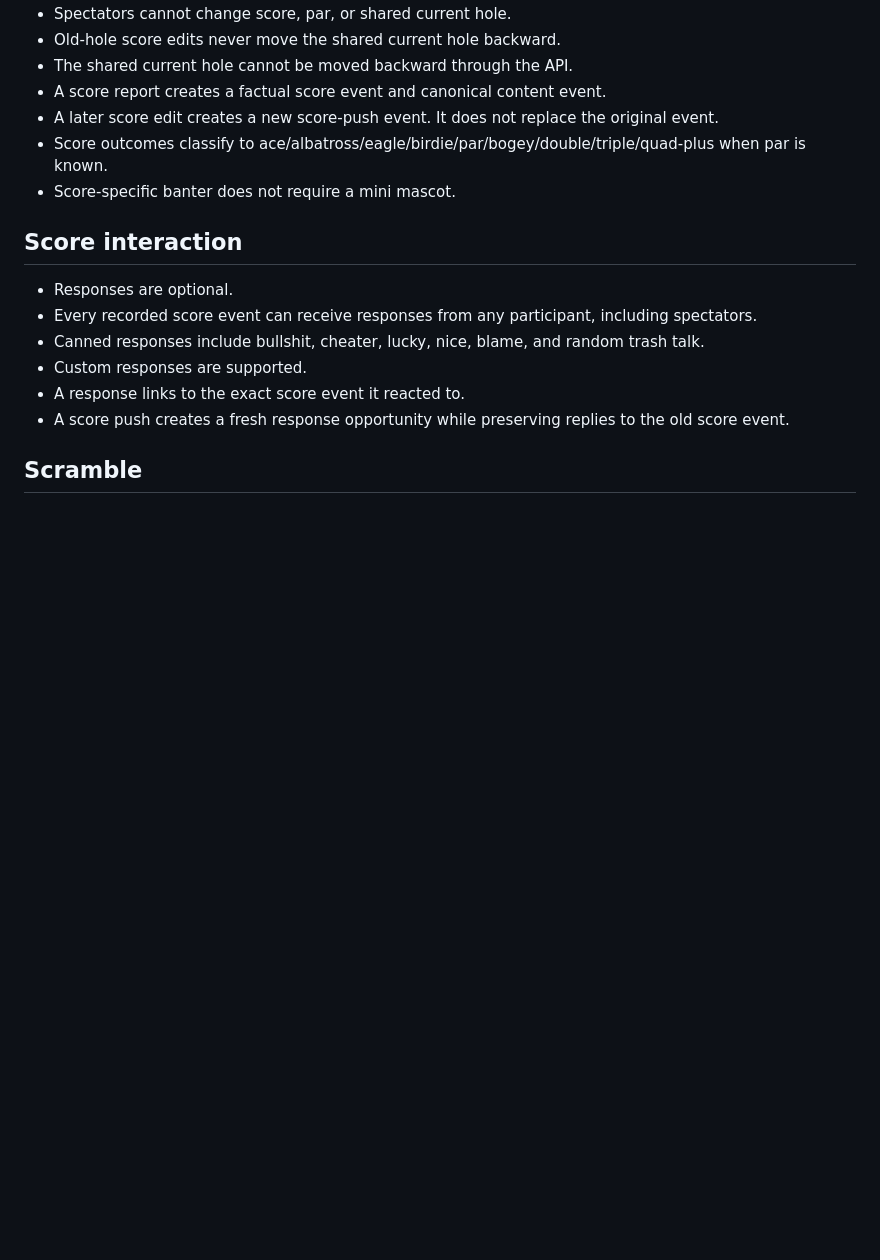
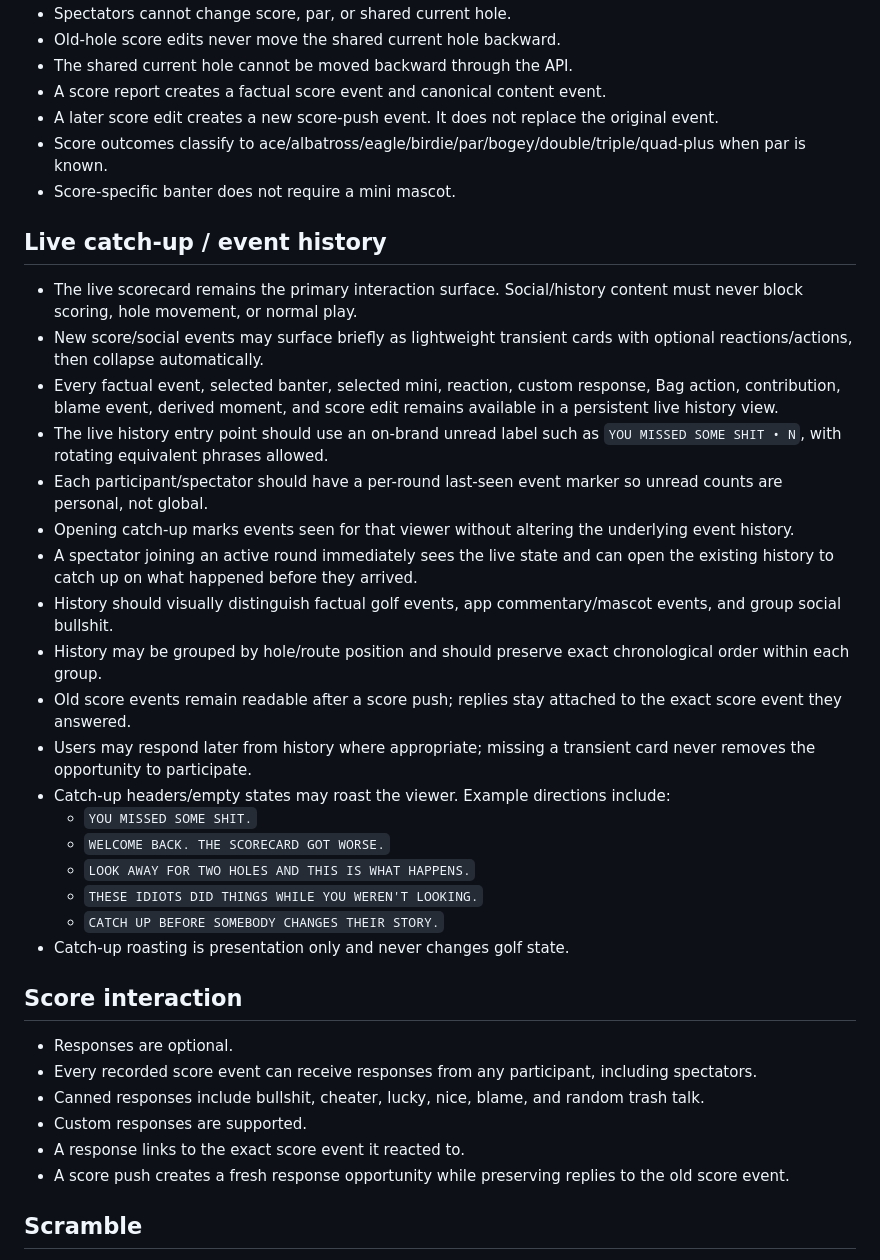
Before and after one commit to KKnFinite/WhoPushedMe, a Markdown page: ROUND_LOOP_AUDIT.md, the part around the change. Rendered like a GitHub page; blank space fills up the shorter version.

Commit message:
Lock nonblocking live catch-up history

```diff
--- a/ROUND_LOOP_AUDIT.md
+++ b/ROUND_LOOP_AUDIT.md
@@ -72,6 +72,26 @@ The current HTML/CSS is scaffolding only. Visual approval happens separately.
 - A later score edit creates a new score-push event. It does not replace the original event.
 - Score outcomes classify to ace/albatross/eagle/birdie/par/bogey/double/triple/quad-plus when par is known.
 - Score-specific banter does not require a mini mascot.
+
+## Live catch-up / event history
+- The live scorecard remains the primary interaction surface. Social/history content must never block scoring, hole movement, or normal play.
+- New score/social events may surface briefly as lightweight transient cards with optional reactions/actions, then collapse automatically.
+- Every factual event, selected banter, selected mini, reaction, custom response, Bag action, contribution, blame event, derived moment, and score edit remains available in a persistent live history view.
+- The live history entry point should use an on-brand unread label such as `YOU MISSED SOME SHIT • N`, with rotating equivalent phrases allowed.
+- Each participant/spectator should have a per-round last-seen event marker so unread counts are personal, not global.
+- Opening catch-up marks events seen for that viewer without altering the underlying event history.
+- A spectator joining an active round immediately sees the live state and can open the existing history to catch up on what happened before they arrived.
+- History should visually distinguish factual golf events, app commentary/mascot events, and group social bullshit.
+- History may be grouped by hole/route position and should preserve exact chronological order within each group.
+- Old score events remain readable after a score push; replies stay attached to the exact score event they answered.
+- Users may respond later from history where appropriate; missing a transient card never removes the opportunity to participate.
+- Catch-up headers/empty states may roast the viewer. Example directions include:
+  - `YOU MISSED SOME SHIT.`
+  - `WELCOME BACK. THE SCORECARD GOT WORSE.`
+  - `LOOK AWAY FOR TWO HOLES AND THIS IS WHAT HAPPENS.`
+  - `THESE IDIOTS DID THINGS WHILE YOU WEREN'T LOOKING.`
+  - `CATCH UP BEFORE SOMEBODY CHANGES THEIR STORY.`
+- Catch-up roasting is presentation only and never changes golf state.
 
 ## Score interaction
 - Responses are optional.
```
